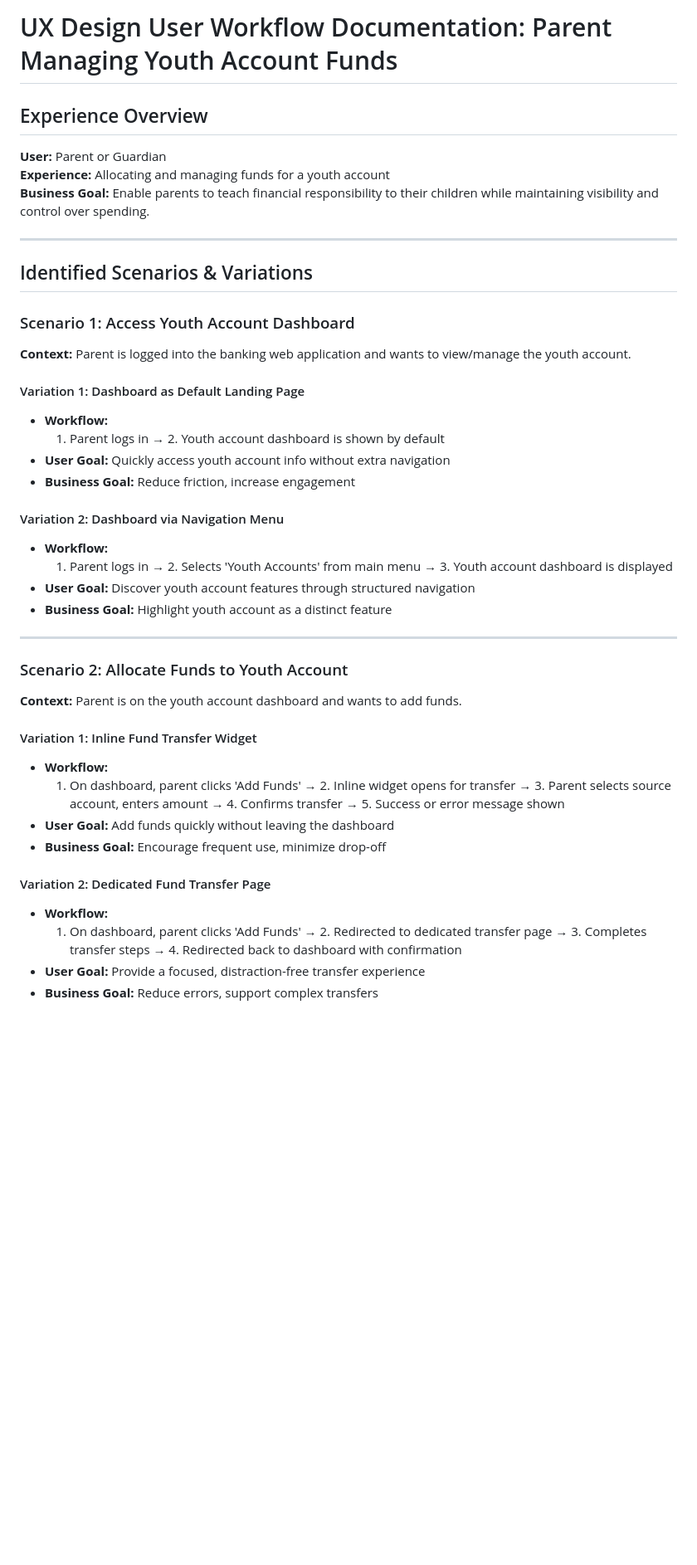
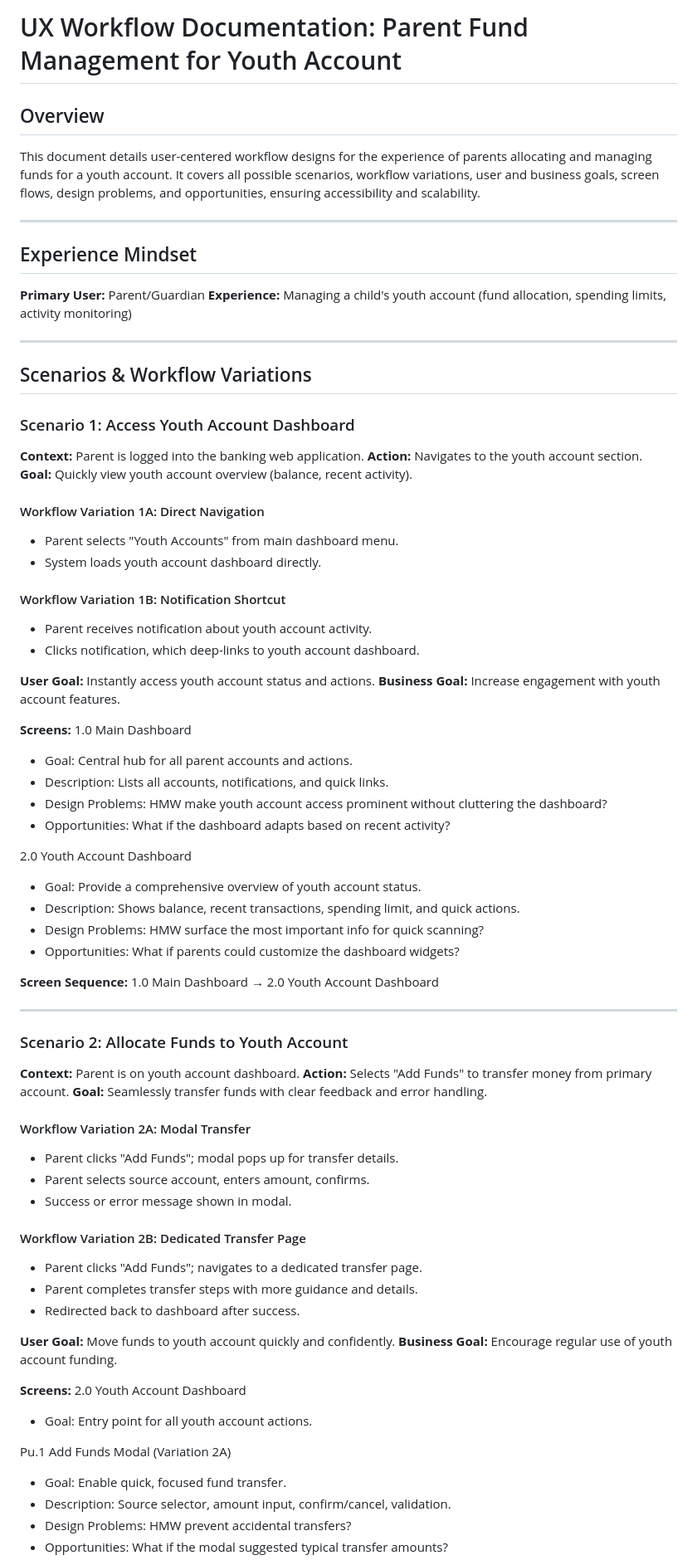
Before and after one commit to ThapaswiASC/test2, a Markdown page: user_workflow_journey.md, the part around one of its changes. Shown at 83% size. Drawn GitHub-style; blank space fills up the shorter version.

```diff
--- a/user_workflow_journey.md
+++ b/user_workflow_journey.md
@@ -1,42 +1,76 @@
-# UX Design User Workflow Documentation: Parent Managing Youth Account Funds
+# UX Workflow Documentation: Parent Fund Management for Youth Account
 
-## Experience Overview
-**User:** Parent or Guardian
-**Experience:** Allocating and managing funds for a youth account
-**Business Goal:** Enable parents to teach financial responsibility to their children while maintaining visibility and control over spending.
+## Overview
+This document details user-centered workflow designs for the experience of parents allocating and managing funds for a youth account. It covers all possible scenarios, workflow variations, user and business goals, screen flows, design problems, and opportunities, ensuring accessibility and scalability.
 
 ---
 
-## Identified Scenarios & Variations
+## Experience Mindset
+**Primary User:** Parent/Guardian
+**Experience:** Managing a child's youth account (fund allocation, spending limits, activity monitoring)
+
+---
+
+## Scenarios & Workflow Variations
 
 ### Scenario 1: Access Youth Account Dashboard
-**Context:** Parent is logged into the banking web application and wants to view/manage the youth account.
+**Context:** Parent is logged into the banking web application.
+**Action:** Navigates to the youth account section.
+**Goal:** Quickly view youth account overview (balance, recent activity).
 
-#### Variation 1: Dashboard as Default Landing Page
-- **Workflow:**
-  1. Parent logs in → 2. Youth account dashboard is shown by default
-- **User Goal:** Quickly access youth account info without extra navigation
-- **Business Goal:** Reduce friction, increase engagement
+#### Workflow Variation 1A: Direct Navigation
+- Parent selects "Youth Accounts" from main dashboard menu.
+- System loads youth account dashboard directly.
 
-#### Variation 2: Dashboard via Navigation Menu
-- **Workflow:**
-  1. Parent logs in → 2. Selects 'Youth Accounts' from main menu → 3. Youth account dashboard is displayed
-- **User Goal:** Discover youth account features through structured navigation
-- **Business Goal:** Highlight youth account as a distinct feature
+#### Workflow Variation 1B: Notification Shortcut
+- Parent receives notification about youth account activity.
+- Clicks notification, which deep-links to youth account dashboard.
+
+**User Goal:** Instantly access youth account status and actions.
+**Business Goal:** Increase engagement with youth account features.
+
+**Screens:**
+1.0 Main Dashboard
+  - Goal: Central hub for all parent accounts and actions.
+  - Description: Lists all accounts, notifications, and quick links.
+  - Design Problems: HMW make youth account access prominent without cluttering the dashboard?
+  - Opportunities: What if the dashboard adapts based on recent activity?
+
+2.0 Youth Account Dashboard
+  - Goal: Provide a comprehensive overview of youth account status.
+  - Description: Shows balance, recent transactions, spending limit, and quick actions.
+  - Design Problems: HMW surface the most important info for quick scanning?
+  - Opportunities: What if parents could customize the dashboard widgets?
+
+**Screen Sequence:** 1.0 Main Dashboard → 2.0 Youth Account Dashboard
 
 ---
 
 ### Scenario 2: Allocate Funds to Youth Account
-**Context:** Parent is on the youth account dashboard and wants to add funds.
+**Context:** Parent is on youth account dashboard.
+**Action:** Selects "Add Funds" to transfer money from primary account.
+**Goal:** Seamlessly transfer funds with clear feedback and error handling.
 
-#### Variation 1: Inline Fund Transfer Widget
-- **Workflow:**
-  1. On dashboard, parent clicks 'Add Funds' → 2. Inline widget opens for transfer → 3. Parent selects source account, enters amount → 4. Confirms transfer → 5. Success or error message shown
-- **User Goal:** Add funds quickly without leaving the dashboard
-- **Business Goal:** Encourage frequent use, minimize drop-off
+#### Workflow Variation 2A: Modal Transfer
+- Parent clicks "Add Funds"; modal pops up for transfer details.
+- Parent selects source account, enters amount, confirms.
+- Success or error message shown in modal.
 
-#### Variation 2: Dedicated Fund Transfer Page
-- **Workflow:**
-  1. On dashboard, parent clicks 'Add Funds' → 2. Redirected to dedicated transfer page → 3. Completes transfer steps → 4. Redirected back to dashboard with confirmation
-- **User Goal:** Provide a focused, distraction-free transfer experience
-- **Business Goal:** Reduce errors, support complex transfers
+#### Workflow Variation 2B: Dedicated Transfer Page
+- Parent clicks "Add Funds"; navigates to a dedicated transfer page.
+- Parent completes transfer steps with more guidance and details.
+- Redirected back to dashboard after success.
+
+**User Goal:** Move funds to youth account quickly and confidently.
+**Business Goal:** Encourage regular use of youth account funding.
+
+**Screens:**
+2.0 Youth Account Dashboard
+  - Goal: Entry point for all youth account actions.
+
+Pu.1 Add Funds Modal (Variation 2A)
+  - Goal: Enable quick, focused fund transfer.
+  - Description: Source selector, amount input, confirm/cancel, validation.
+  - Design Problems: HMW prevent accidental transfers?
+  - Opportunities: What if the modal suggested typical transfer amounts?
+
```
Also changed, not shown: other parts of user_workflow_journey.md (+122 -138 lines).
